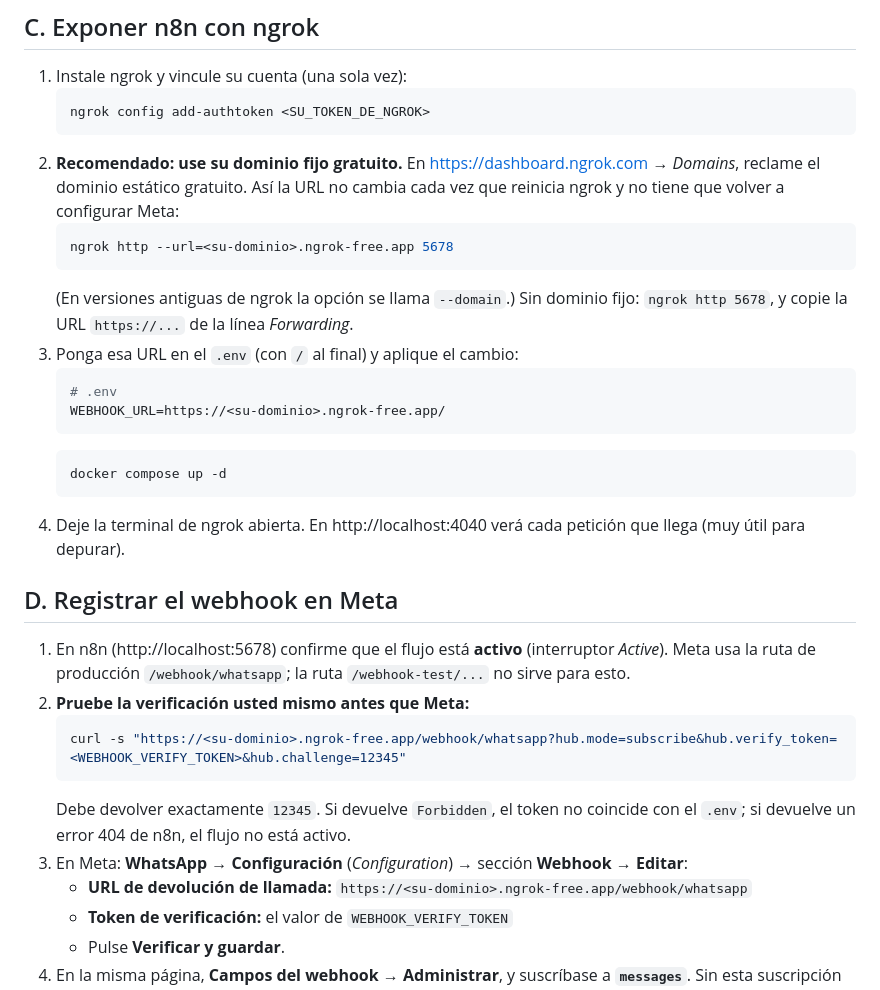
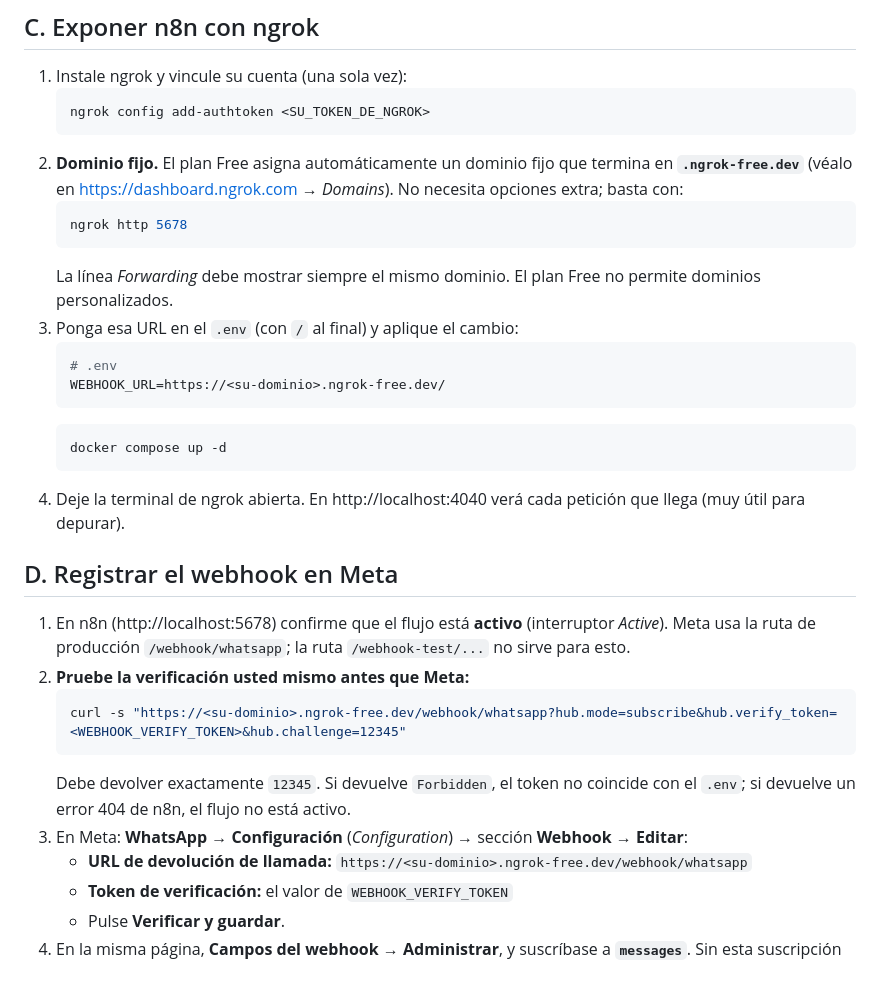
Before and after one commit to Pantoja18/jys-grupo-web, a Markdown page: whatsapp-bot/GUIA_META_NGROK.md, the part around the change. GitHub-like rendering.

````diff
--- a/whatsapp-bot/GUIA_META_NGROK.md
+++ b/whatsapp-bot/GUIA_META_NGROK.md
@@ -36,15 +36,15 @@ curl -s -X POST "https://graph.facebook.com/v21.0/<PHONE_NUMBER_ID>/messages" \
    ```bash
    ngrok config add-authtoken <SU_TOKEN_DE_NGROK>
    ```
-2. **Recomendado: use su dominio fijo gratuito.** En https://dashboard.ngrok.com → *Domains*, reclame el dominio estático gratuito. Así la URL no cambia cada vez que reinicia ngrok y no tiene que volver a configurar Meta:
+2. **Dominio fijo.** El plan Free asigna automáticamente un dominio fijo que termina en **`.ngrok-free.dev`** (véalo en https://dashboard.ngrok.com → *Domains*). No necesita opciones extra; basta con:
    ```bash
-   ngrok http --url=<su-dominio>.ngrok-free.app 5678
+   ngrok http 5678
    ```
-   (En versiones antiguas de ngrok la opción se llama `--domain`.) Sin dominio fijo: `ngrok http 5678`, y copie la URL `https://...` de la línea *Forwarding*.
+   La línea *Forwarding* debe mostrar siempre el mismo dominio. El plan Free no permite dominios personalizados.
 3. Ponga esa URL en el `.env` (con `/` al final) y aplique el cambio:
    ```bash
    # .env
-   WEBHOOK_URL=https://<su-dominio>.ngrok-free.app/
+   WEBHOOK_URL=https://<su-dominio>.ngrok-free.dev/
    ```
    ```bash
    docker compose up -d
@@ -56,11 +56,11 @@ curl -s -X POST "https://graph.facebook.com/v21.0/<PHONE_NUMBER_ID>/messages" \
 1. En n8n (http://localhost:5678) confirme que el flujo está **activo** (interruptor *Active*). Meta usa la ruta de producción `/webhook/whatsapp`; la ruta `/webhook-test/...` no sirve para esto.
 2. **Pruebe la verificación usted mismo antes que Meta:**
    ```bash
-   curl -s "https://<su-dominio>.ngrok-free.app/webhook/whatsapp?hub.mode=subscribe&hub.verify_token=<WEBHOOK_VERIFY_TOKEN>&hub.challenge=12345"
+   curl -s "https://<su-dominio>.ngrok-free.dev/webhook/whatsapp?hub.mode=subscribe&hub.verify_token=<WEBHOOK_VERIFY_TOKEN>&hub.challenge=12345"
    ```
    Debe devolver exactamente `12345`. Si devuelve `Forbidden`, el token no coincide con el `.env`; si devuelve un error 404 de n8n, el flujo no está activo.
 3. En Meta: **WhatsApp → Configuración** (*Configuration*) → sección **Webhook → Editar**:
-   - **URL de devolución de llamada:** `https://<su-dominio>.ngrok-free.app/webhook/whatsapp`
+   - **URL de devolución de llamada:** `https://<su-dominio>.ngrok-free.dev/webhook/whatsapp`
    - **Token de verificación:** el valor de `WEBHOOK_VERIFY_TOKEN`
    - Pulse **Verificar y guardar**.
 4. En la misma página, **Campos del webhook → Administrar**, y suscríbase a **`messages`**. Sin esta suscripción Meta verifica la URL pero nunca envía los mensajes.
````
Also changed, not shown: whatsapp-bot/ESTADO_PROYECTO.md (+18 -12 lines).
